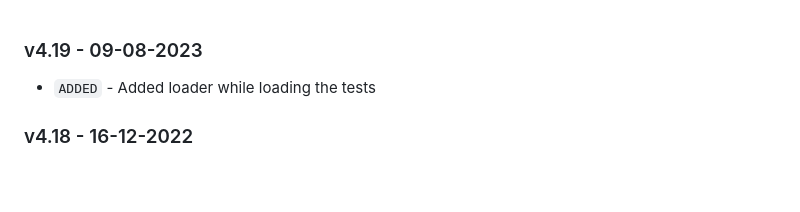
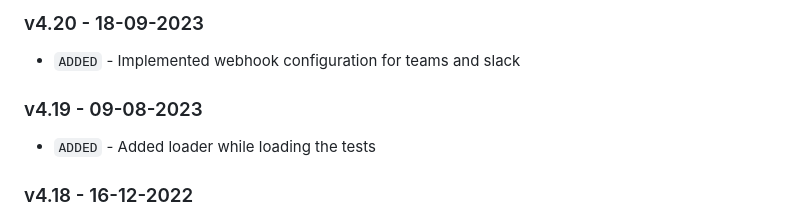
Before and after one commit to Blazemeter/blazemeter-jenkins-plugin, a Markdown page: CHANGELOG.md, the part around the change. GitHub-like rendering; blank space fills up the shorter version.

Commit message:
Add notes in changelog.md

```diff
--- a/CHANGELOG.md
+++ b/CHANGELOG.md
@@ -1,3 +1,7 @@
+### v4.20 - 18-09-2023
+
+- `ADDED` - Implemented webhook configuration for teams and slack
+
 ### v4.19 - 09-08-2023
 
 - `ADDED` - Added loader while loading the tests
```
